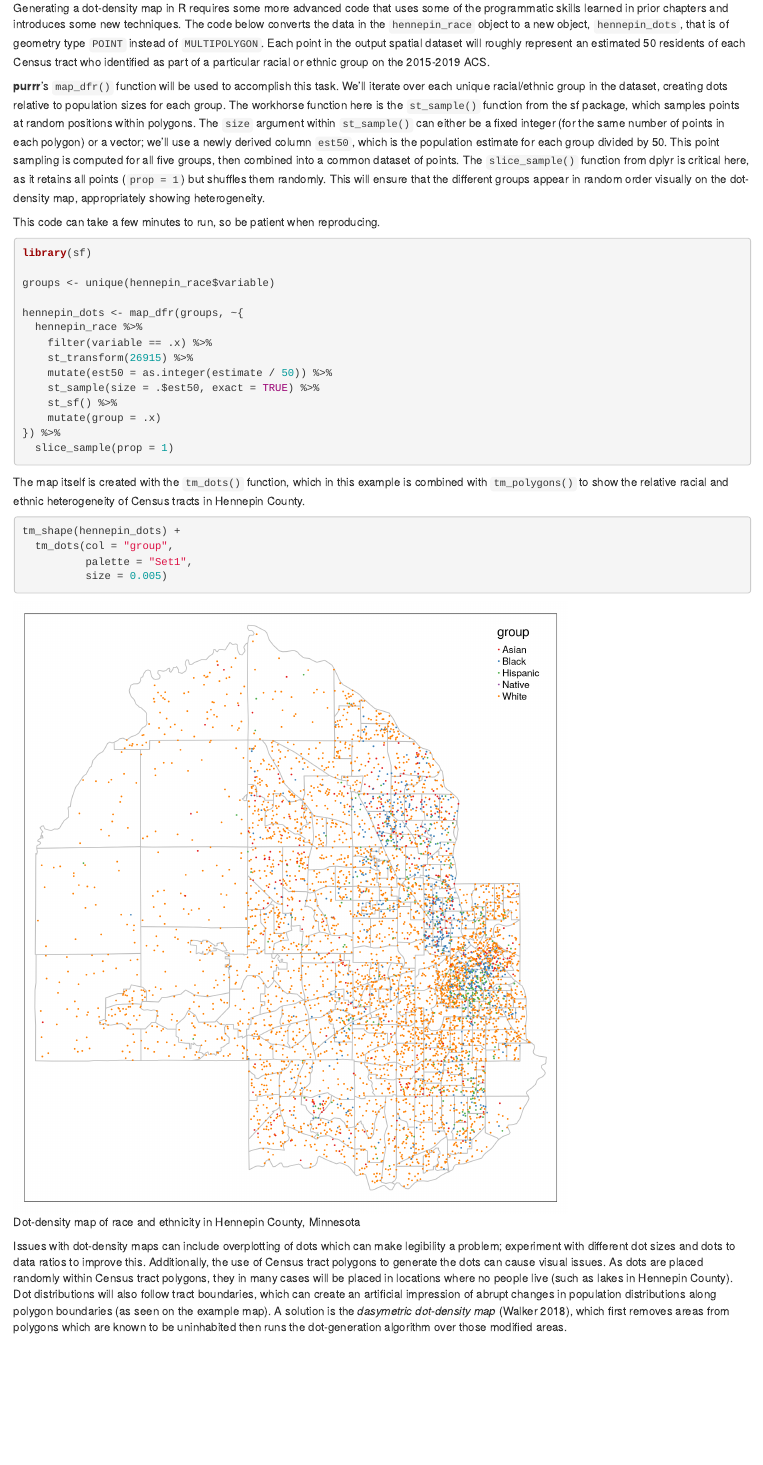
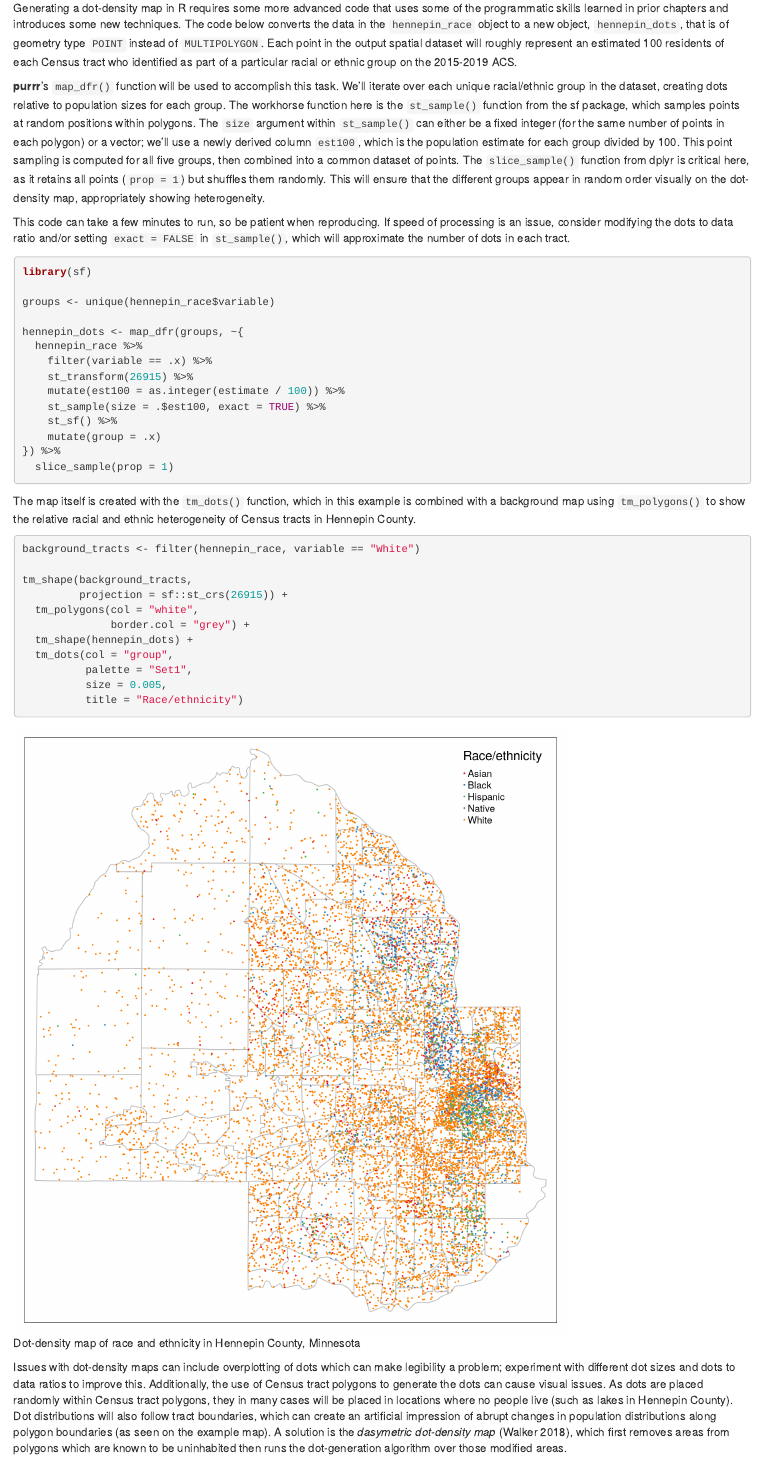
Before and after one commit to walkerke/census-with-r-book, an R Markdown document (06-mapping-census-data.Rmd): the page in a window 1100 px wide, from 7630 px down. Rendered offline with R 4.5, knitr and Pandoc, with nearby package versions; drawn as R Markdown's standard HTML page in place of the format the file asks for; some code elsewhere in the file could not run offline.

Commit message:
fix missing background tracts for dot-density map code

````diff
--- a/06-mapping-census-data.Rmd
+++ b/06-mapping-census-data.Rmd
@@ -280,11 +280,11 @@ The faceted maps do a good job of showing variations in each group in comparativ
 
 Dot-density maps scatter dots within areal units relative to the size of a data attribute. This cartographic method is intended to show attribute density through the dot distributions; for a Census map, in areas where the dots are dense, more people live there, whereas sparsely positioned dots reflect sparsity of population. Dot-density maps can also incorporate categories in the data to visualize densities of different subgroups simultaneously.
 
-Generating a dot-density map in R requires some more advanced code that uses some of the programmatic skills learned in prior chapters and introduces some new techniques. The code below converts the data in the `hennepin_race` object to a new object, `hennepin_dots`, that is of geometry type `POINT` instead of `MULTIPOLYGON`. Each point in the output spatial dataset will roughly represent an estimated 50 residents of each Census tract who identified as part of a particular racial or ethnic group on the 2015-2019 ACS.
+Generating a dot-density map in R requires some more advanced code that uses some of the programmatic skills learned in prior chapters and introduces some new techniques. The code below converts the data in the `hennepin_race` object to a new object, `hennepin_dots`, that is of geometry type `POINT` instead of `MULTIPOLYGON`. Each point in the output spatial dataset will roughly represent an estimated 100 residents of each Census tract who identified as part of a particular racial or ethnic group on the 2015-2019 ACS.
 
-**purrr**'s `map_dfr()` function will be used to accomplish this task. We'll iterate over each unique racial/ethnic group in the dataset, creating dots relative to population sizes for each group. The workhorse function here is the `st_sample()` function from the sf package, which samples points at random positions within polygons. The `size` argument within `st_sample()` can either be a fixed integer (for the same number of points in each polygon) or a vector; we'll use a newly derived column `est50`, which is the population estimate for each group divided by 50. This point sampling is computed for all five groups, then combined into a common dataset of points. The `slice_sample()` function from dplyr is critical here, as it retains all points (`prop = 1`) but shuffles them randomly. This will ensure that the different groups appear in random order visually on the dot-density map, appropriately showing heterogeneity.
+**purrr**'s `map_dfr()` function will be used to accomplish this task. We'll iterate over each unique racial/ethnic group in the dataset, creating dots relative to population sizes for each group. The workhorse function here is the `st_sample()` function from the sf package, which samples points at random positions within polygons. The `size` argument within `st_sample()` can either be a fixed integer (for the same number of points in each polygon) or a vector; we'll use a newly derived column `est100`, which is the population estimate for each group divided by 100. This point sampling is computed for all five groups, then combined into a common dataset of points. The `slice_sample()` function from dplyr is critical here, as it retains all points (`prop = 1`) but shuffles them randomly. This will ensure that the different groups appear in random order visually on the dot-density map, appropriately showing heterogeneity.
 
-This code can take a few minutes to run, so be patient when reproducing.
+This code can take a few minutes to run, so be patient when reproducing. If speed of processing is an issue, consider modifying the dots to data ratio and/or setting `exact = FALSE` in `st_sample()`, which will approximate the number of dots in each tract.
 
 ```{r generate-dots, eval = FALSE}
 library(sf)
@@ -295,21 +295,28 @@ hennepin_dots <- map_dfr(groups, ~{
   hennepin_race %>%
     filter(variable == .x) %>%
     st_transform(26915) %>%
-    mutate(est50 = as.integer(estimate / 50)) %>%
-    st_sample(size = .$est50, exact = TRUE) %>%
+    mutate(est100 = as.integer(estimate / 100)) %>%
+    st_sample(size = .$est100, exact = TRUE) %>%
     st_sf() %>%
     mutate(group = .x)
 }) %>%
   slice_sample(prop = 1)
 ```
 
-The map itself is created with the `tm_dots()` function, which in this example is combined with `tm_polygons()` to show the relative racial and ethnic heterogeneity of Census tracts in Hennepin County.
+The map itself is created with the `tm_dots()` function, which in this example is combined with a background map using `tm_polygons()` to show the relative racial and ethnic heterogeneity of Census tracts in Hennepin County.
 
 ```{r make-dot-map, eval = FALSE}
-tm_shape(hennepin_dots) +
+background_tracts <- filter(hennepin_race, variable == "White")
+
+tm_shape(background_tracts,
+         projection = sf::st_crs(26915)) +
+  tm_polygons(col = "white",
+              border.col = "grey") +
+  tm_shape(hennepin_dots) +
   tm_dots(col = "group",
           palette = "Set1",
-          size = 0.005)
+          size = 0.005,
+          title = "Race/ethnicity")
 ```
 
 ```{r show-hennepin-dots, echo = FALSE, fig.cap = "Dot-density map of race and ethnicity in Hennepin County, Minnesota", out.width="75%"}
````
Also changed, not shown: 05-census-geographic-data.Rmd (+1 -37 lines), scripts/interactives.R (+13 -6 lines), img/hennepin_dots.png.
